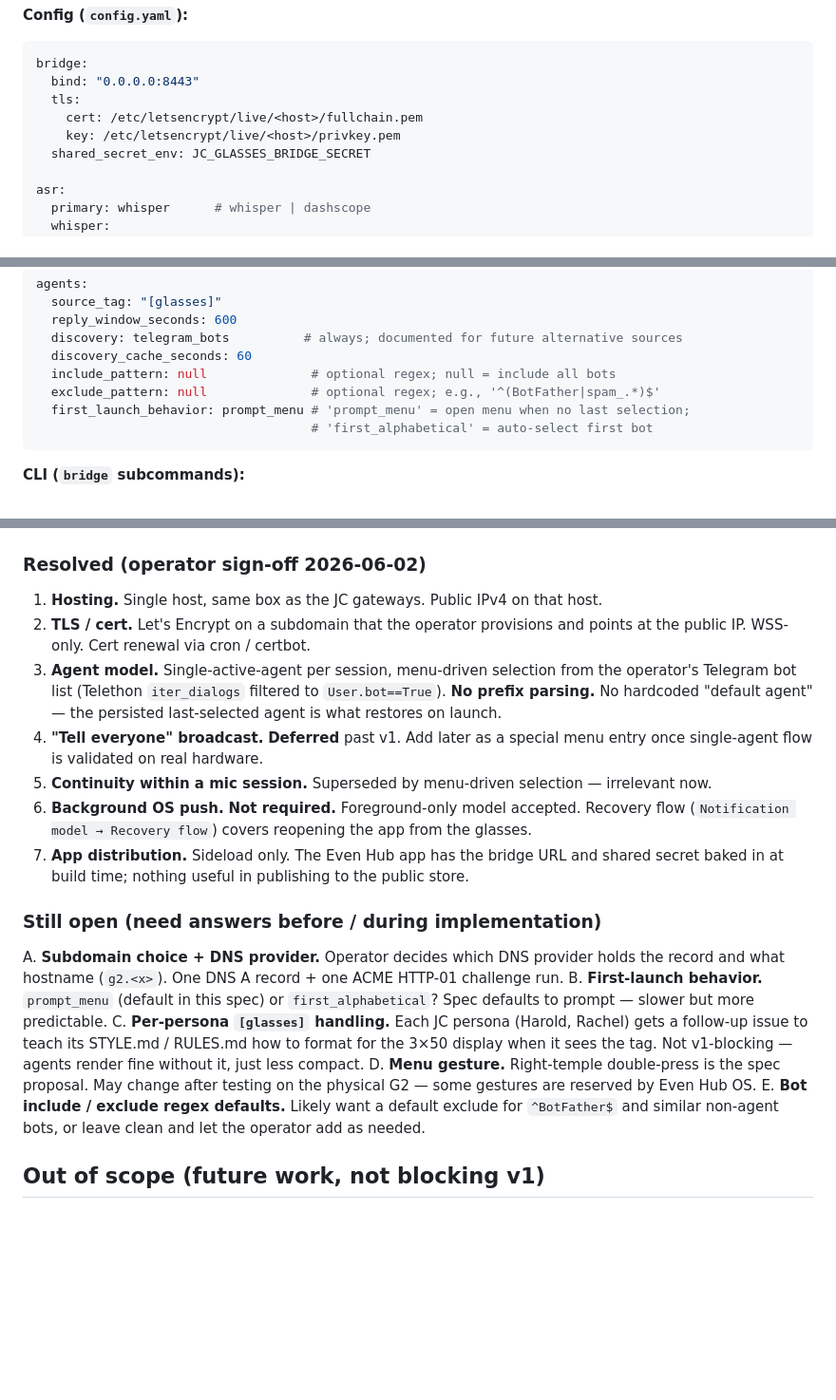
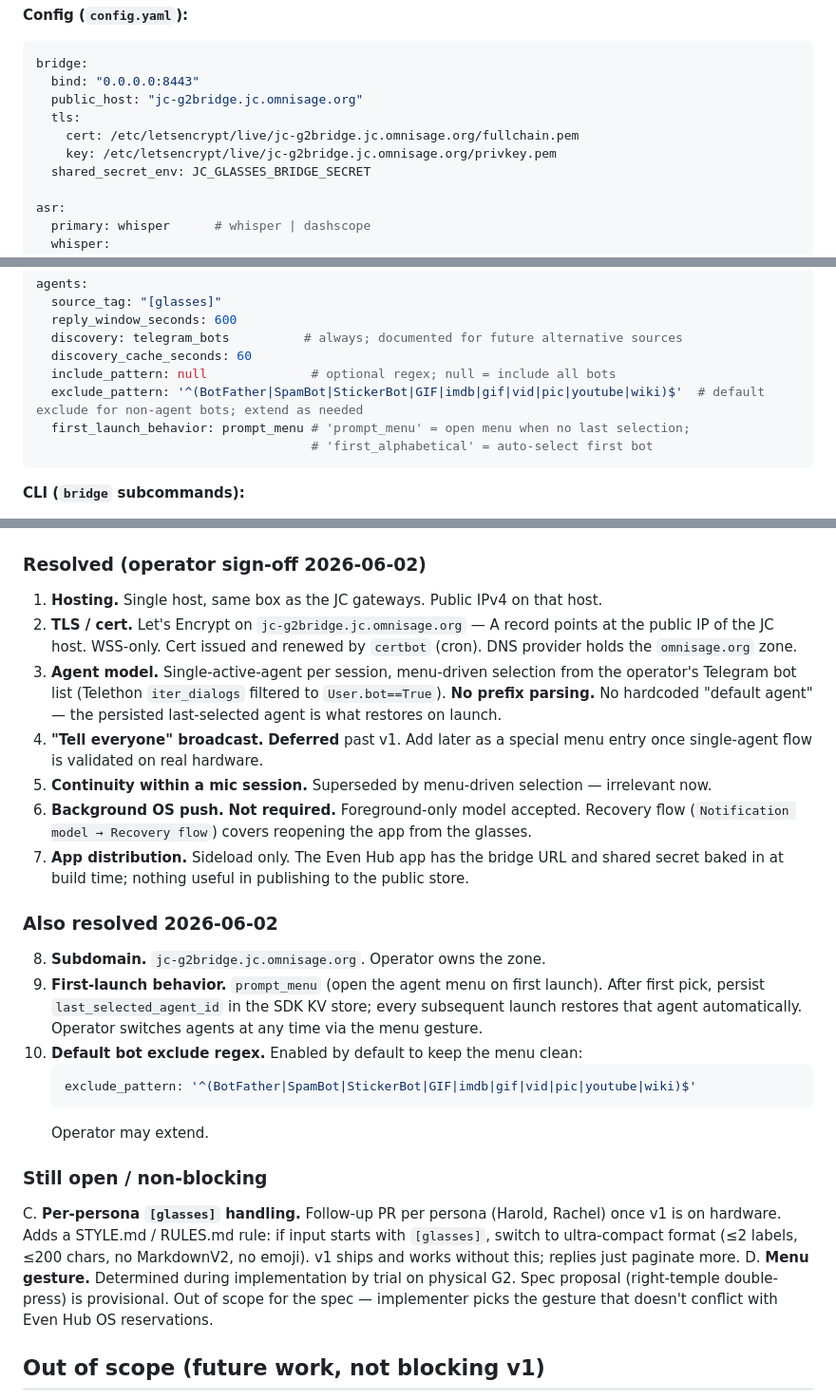
Before and after one commit to matsei-ruka/juliuscaesar, a Markdown page: docs/specs/g2-glasses-bridge.md, 3 parts joined by grey strips. Shown at 95% size. GitHub-like rendering; blank space fills up the shorter version.

Commit message:
docs(specs): G2 spec — bake in operator decisions on A/B/E
Operator answers 2026-06-02:
* A — Subdomain: jc-g2bridge.jc.omnisage.org. Operator owns the zone.
* B — First launch: prompt_menu, then persist last_selected_agent_id
  in SDK KV store. Subsequent launches restore that agent. Operator
  switches via the menu gesture.
* E — Default bot exclude regex enabled out of the box:
  '^(BotFather|SpamBot|StickerBot|GIF|imdb|gif|vid|pic|youtube|wiki)$'.

D (menu gesture) marked out of scope — implementer picks during
hardware trial.

C (per-persona [glasses] handling) remains as a non-blocking follow-up
PR per persona once v1 is on hardware.

Co-Authored-By: Claude Opus 4.7 <noreply@anthropic.com>

````diff
--- a/docs/specs/g2-glasses-bridge.md
+++ b/docs/specs/g2-glasses-bridge.md
@@ -164,9 +164,10 @@ bridge/jc-glasses/
 ```yaml
 bridge:
   bind: "0.0.0.0:8443"
+  public_host: "jc-g2bridge.jc.omnisage.org"
   tls:
-    cert: /etc/letsencrypt/live/<host>/fullchain.pem
-    key: /etc/letsencrypt/live/<host>/privkey.pem
+    cert: /etc/letsencrypt/live/jc-g2bridge.jc.omnisage.org/fullchain.pem
+    key: /etc/letsencrypt/live/jc-g2bridge.jc.omnisage.org/privkey.pem
   shared_secret_env: JC_GLASSES_BRIDGE_SECRET
 
 asr:
@@ -194,7 +195,7 @@ agents:
   discovery: telegram_bots          # always; documented for future alternative sources
   discovery_cache_seconds: 60
   include_pattern: null              # optional regex; null = include all bots
-  exclude_pattern: null              # optional regex; e.g., '^(BotFather|spam_.*)$'
+  exclude_pattern: '^(BotFather|SpamBot|StickerBot|GIF|imdb|gif|vid|pic|youtube|wiki)$'  # default exclude for non-agent bots; extend as needed
   first_launch_behavior: prompt_menu # 'prompt_menu' = open menu when no last selection;
                                      # 'first_alphabetical' = auto-select first bot
 ```
@@ -413,20 +414,27 @@ If real OS-level push becomes a requirement, two paths exist:
 ### Resolved (operator sign-off 2026-06-02)
 
 1. **Hosting.** Single host, same box as the JC gateways. Public IPv4 on that host.
-2. **TLS / cert.** Let's Encrypt on a subdomain that the operator provisions and points at the public IP. WSS-only. Cert renewal via cron / certbot.
+2. **TLS / cert.** Let's Encrypt on `jc-g2bridge.jc.omnisage.org` — A record points at the public IP of the JC host. WSS-only. Cert issued and renewed by `certbot` (cron). DNS provider holds the `omnisage.org` zone.
 3. **Agent model.** Single-active-agent per session, menu-driven selection from the operator's Telegram bot list (Telethon `iter_dialogs` filtered to `User.bot==True`). **No prefix parsing.** No hardcoded "default agent" — the persisted last-selected agent is what restores on launch.
 4. **"Tell everyone" broadcast.** **Deferred** past v1. Add later as a special menu entry once single-agent flow is validated on real hardware.
 5. **Continuity within a mic session.** Superseded by menu-driven selection — irrelevant now.
 6. **Background OS push.** **Not required.** Foreground-only model accepted. Recovery flow (`Notification model → Recovery flow`) covers reopening the app from the glasses.
 7. **App distribution.** Sideload only. The Even Hub app has the bridge URL and shared secret baked in at build time; nothing useful in publishing to the public store.
 
-### Still open (need answers before / during implementation)
+### Also resolved 2026-06-02
 
-A. **Subdomain choice + DNS provider.** Operator decides which DNS provider holds the record and what hostname (`g2.<x>`). One DNS A record + one ACME HTTP-01 challenge run.
-B. **First-launch behavior.** `prompt_menu` (default in this spec) or `first_alphabetical`? Spec defaults to prompt — slower but more predictable.
-C. **Per-persona `[glasses]` handling.** Each JC persona (Harold, Rachel) gets a follow-up issue to teach its STYLE.md / RULES.md how to format for the 3×50 display when it sees the tag. Not v1-blocking — agents render fine without it, just less compact.
-D. **Menu gesture.** Right-temple double-press is the spec proposal. May change after testing on the physical G2 — some gestures are reserved by Even Hub OS.
-E. **Bot include / exclude regex defaults.** Likely want a default exclude for `^BotFather$` and similar non-agent bots, or leave clean and let the operator add as needed.
+8. **Subdomain.** `jc-g2bridge.jc.omnisage.org`. Operator owns the zone.
+9. **First-launch behavior.** `prompt_menu` (open the agent menu on first launch). After first pick, persist `last_selected_agent_id` in the SDK KV store; every subsequent launch restores that agent automatically. Operator switches agents at any time via the menu gesture.
+10. **Default bot exclude regex.** Enabled by default to keep the menu clean:
+    ```yaml
+    exclude_pattern: '^(BotFather|SpamBot|StickerBot|GIF|imdb|gif|vid|pic|youtube|wiki)$'
+    ```
+    Operator may extend.
+
+### Still open / non-blocking
+
+C. **Per-persona `[glasses]` handling.** Follow-up PR per persona (Harold, Rachel) once v1 is on hardware. Adds a STYLE.md / RULES.md rule: if input starts with `[glasses]`, switch to ultra-compact format (≤2 labels, ≤200 chars, no MarkdownV2, no emoji). v1 ships and works without this; replies just paginate more.
+D. **Menu gesture.** Determined during implementation by trial on physical G2. Spec proposal (right-temple double-press) is provisional. Out of scope for the spec — implementer picks the gesture that doesn't conflict with Even Hub OS reservations.
 
 ## Out of scope (future work, not blocking v1)
 
````
Also changed, not shown: other parts of docs/specs/g2-glasses-bridge.md (+1 -1 lines).
